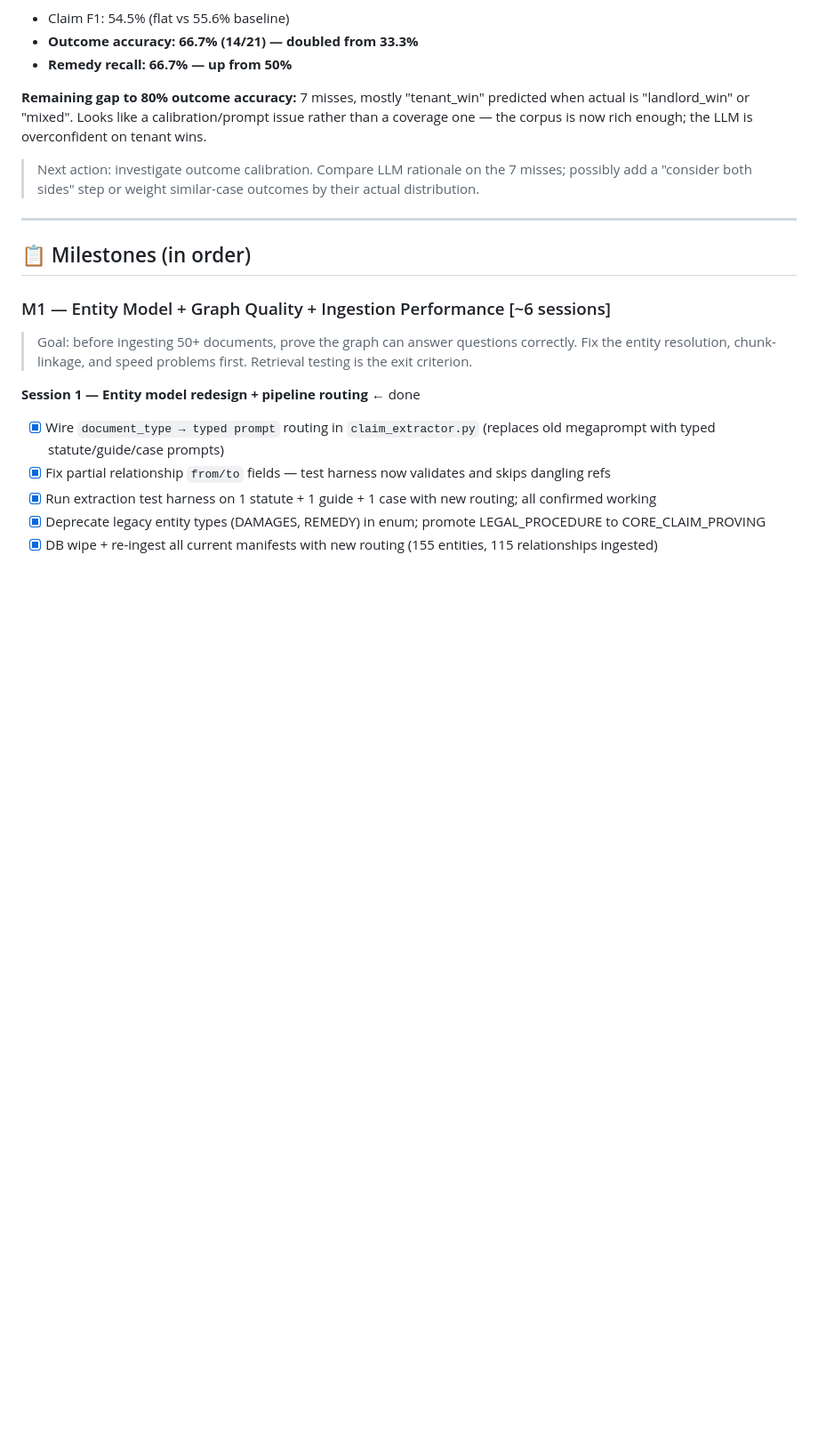
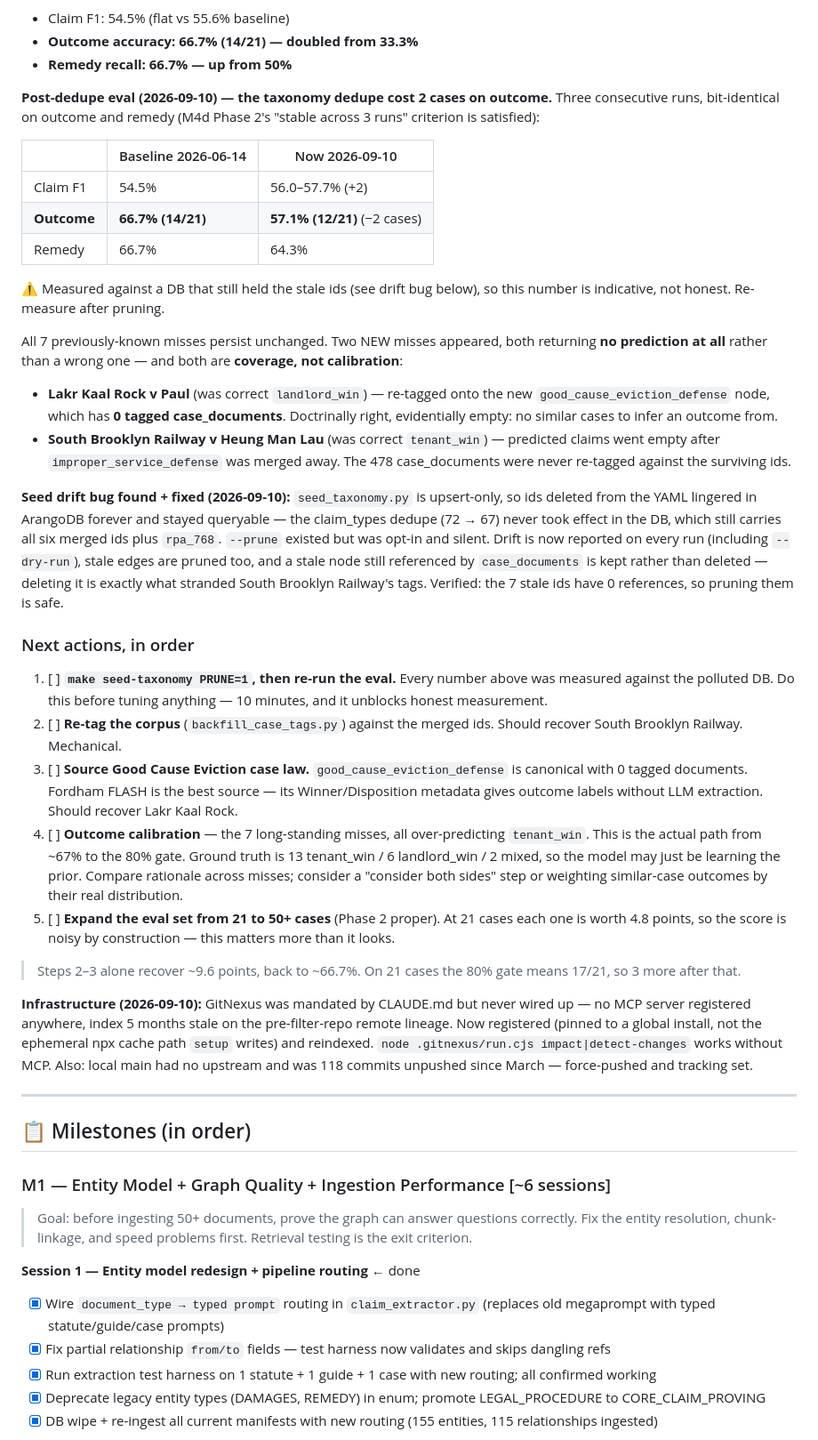
Before and after one commit to Njoselson/tenant-legal-tools, a Markdown page: ROADMAP.md, the part around one of its changes. Shown at 89% size. Rendered like a GitHub page; blank space fills up the shorter version.

Commit message:
docs(roadmap): record post-dedupe eval regression + ordered next actions
The Active section still named outcome calibration as the next action, which
predates the 2026-09-10 finding that two of the nine misses are coverage
problems, not calibration ones.

- Post-dedupe eval: outcome 66.7% -> 57.1% (12/21), stable across 3 runs.
  Flagged as indicative only, since it was measured against a DB that still
  held the stale ids.
- The two new misses (Lakr Kaal Rock, South Brooklyn Railway) both return no
  prediction at all, and both trace to corpus coverage: good_cause_eviction_
  defense has 0 tagged documents, and the 478 case_documents were never
  re-tagged after improper_service_defense was merged away.
- The seed drift bug and its fix.
- Next actions ordered so measurement comes first: prune + re-eval, re-tag the
  corpus, source Good Cause case law, then calibration, then grow the eval set
  past 21 cases.
- Infrastructure note: GitNexus wiring, and main's missing upstream.

Co-Authored-By: Claude Opus 5 (1M context) <noreply@anthropic.com>
Claude-Session: https://claude.ai/code/session_01RAiMWguNVzM4mGoenBfQJU

```diff
--- a/ROADMAP.md
+++ b/ROADMAP.md
@@ -64,9 +64,68 @@ M7 Web ingestion UI — independent, can slot in anytime (mostly done)
 - **Outcome accuracy: 66.7% (14/21) — doubled from 33.3%**
 - **Remedy recall: 66.7% — up from 50%**
 
-**Remaining gap to 80% outcome accuracy:** 7 misses, mostly "tenant_win" predicted when actual is "landlord_win" or "mixed". Looks like a calibration/prompt issue rather than a coverage one — the corpus is now rich enough; the LLM is overconfident on tenant wins.
+**Post-dedupe eval (2026-09-10) — the taxonomy dedupe cost 2 cases on outcome.**
+Three consecutive runs, bit-identical on outcome and remedy (M4d Phase 2's "stable
+across 3 runs" criterion is satisfied):
 
-> Next action: investigate outcome calibration. Compare LLM rationale on the 7 misses; possibly add a "consider both sides" step or weight similar-case outcomes by their actual distribution.
+| | Baseline 2026-06-14 | Now 2026-09-10 |
+|---|---|---|
+| Claim F1 | 54.5% | 56.0–57.7% (+2) |
+| **Outcome** | **66.7% (14/21)** | **57.1% (12/21)** (−2 cases) |
+| Remedy | 66.7% | 64.3% |
+
+⚠️ Measured against a DB that still held the stale ids (see drift bug below), so
+this number is indicative, not honest. Re-measure after pruning.
+
+All 7 previously-known misses persist unchanged. Two NEW misses appeared, both
+returning **no prediction at all** rather than a wrong one — and both are
+**coverage, not calibration**:
+
+- **Lakr Kaal Rock v Paul** (was correct `landlord_win`) — re-tagged onto the new
+  `good_cause_eviction_defense` node, which has **0 tagged case_documents**.
+  Doctrinally right, evidentially empty: no similar cases to infer an outcome from.
+- **South Brooklyn Railway v Heung Man Lau** (was correct `tenant_win`) — predicted
+  claims went empty after `improper_service_defense` was merged away. The 478
+  case_documents were never re-tagged against the surviving ids.
+
+**Seed drift bug found + fixed (2026-09-10):** `seed_taxonomy.py` is upsert-only, so
+ids deleted from the YAML lingered in ArangoDB forever and stayed queryable — the
+claim_types dedupe (72 → 67) never took effect in the DB, which still carries all six
+merged ids plus `rpa_768`. `--prune` existed but was opt-in and silent. Drift is now
+reported on every run (including `--dry-run`), stale edges are pruned too, and a stale
+node still referenced by `case_documents` is kept rather than deleted — deleting it is
+exactly what stranded South Brooklyn Railway's tags. Verified: the 7 stale ids have 0
+references, so pruning them is safe.
+
+### Next actions, in order
+
+1. [ ] **`make seed-taxonomy PRUNE=1`, then re-run the eval.** Every number above was
+       measured against the polluted DB. Do this before tuning anything — 10 minutes,
+       and it unblocks honest measurement.
+2. [ ] **Re-tag the corpus** (`backfill_case_tags.py`) against the merged ids. Should
+       recover South Brooklyn Railway. Mechanical.
+3. [ ] **Source Good Cause Eviction case law.** `good_cause_eviction_defense` is
+       canonical with 0 tagged documents. Fordham FLASH is the best source — its
+       Winner/Disposition metadata gives outcome labels without LLM extraction.
+       Should recover Lakr Kaal Rock.
+4. [ ] **Outcome calibration** — the 7 long-standing misses, all over-predicting
+       `tenant_win`. This is the actual path from ~67% to the 80% gate. Ground truth is
+       13 tenant_win / 6 landlord_win / 2 mixed, so the model may just be learning the
+       prior. Compare rationale across misses; consider a "consider both sides" step or
+       weighting similar-case outcomes by their real distribution.
+5. [ ] **Expand the eval set from 21 to 50+ cases** (Phase 2 proper). At 21 cases each
+       one is worth 4.8 points, so the score is noisy by construction — this matters
+       more than it looks.
+
+> Steps 2–3 alone recover ~9.6 points, back to ~66.7%. On 21 cases the 80% gate means
+> 17/21, so 3 more after that.
+
+**Infrastructure (2026-09-10):** GitNexus was mandated by CLAUDE.md but never wired up —
+no MCP server registered anywhere, index 5 months stale on the pre-filter-repo remote
+lineage. Now registered (pinned to a global install, not the ephemeral npx cache path
+`setup` writes) and reindexed. `node .gitnexus/run.cjs impact|detect-changes` works
+without MCP. Also: local main had no upstream and was 118 commits unpushed since March —
+force-pushed and tracking set.
 
 ---
 
```
Also changed, not shown: other parts of ROADMAP.md (+1 -1 lines).
